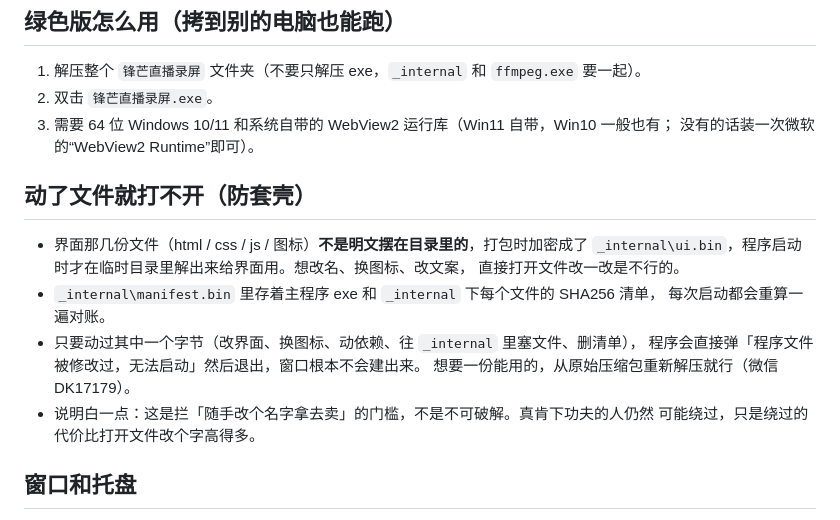
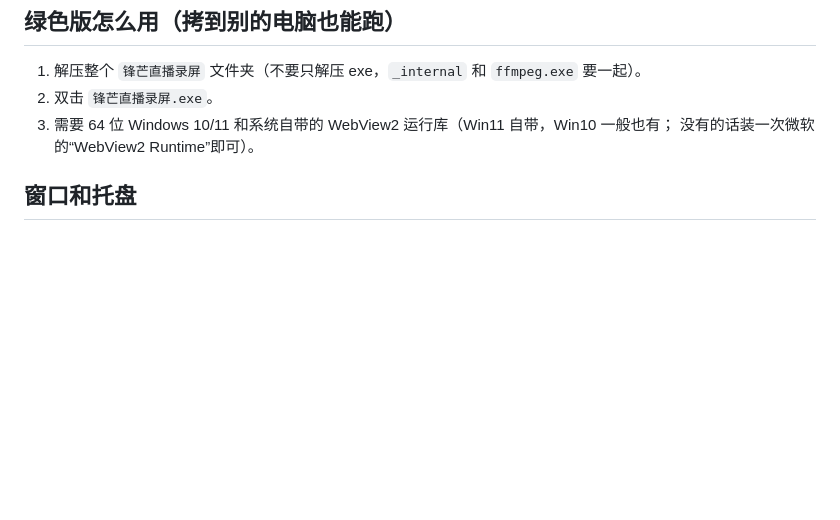
Before and after one commit to Tunny1985/LiveRecording, a Markdown page: README.md, the part around the change. GitHub-like rendering; blank space fills up the shorter version.

```diff
--- a/README.md
+++ b/README.md
@@ -10,18 +10,6 @@
 3. 需要 64 位 Windows 10/11 和系统自带的 WebView2 运行库（Win11 自带，Win10 一般也有；
    没有的话装一次微软的“WebView2 Runtime”即可）。
 
-## 动了文件就打不开（防套壳）
-
-- 界面那几份文件（html / css / js / 图标）**不是明文摆在目录里的**，打包时加密成了
-  `_internal\ui.bin`，程序启动时才在临时目录里解出来给界面用。想改名、换图标、改文案，
-  直接打开文件改一改是不行的。
-- `_internal\manifest.bin` 里存着主程序 exe 和 `_internal` 下每个文件的 SHA256 清单，
-  每次启动都会重算一遍对账。
-- 只要动过其中一个字节（改界面、换图标、动依赖、往 `_internal` 里塞文件、删清单），
-  程序会直接弹「程序文件被修改过，无法启动」然后退出，窗口根本不会建出来。
-  想要一份能用的，从原始压缩包重新解压就行（微信DK17179）。
-- 说明白一点：这是拦「随手改个名字拿去卖」的门槛，不是不可破解。真肯下功夫的人仍然
-  可能绕过，只是绕过的代价比打开文件改个字高得多。
 
 ## 窗口和托盘
 
```
